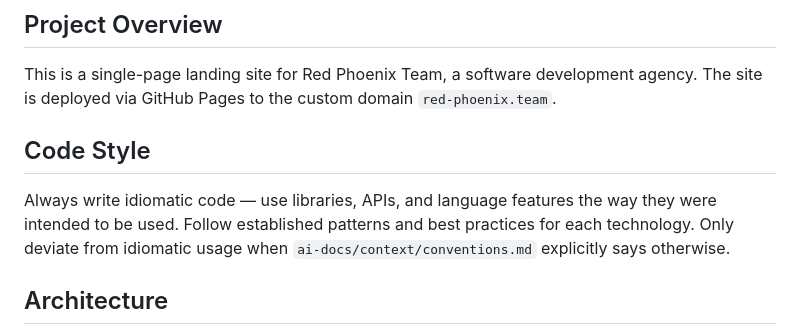
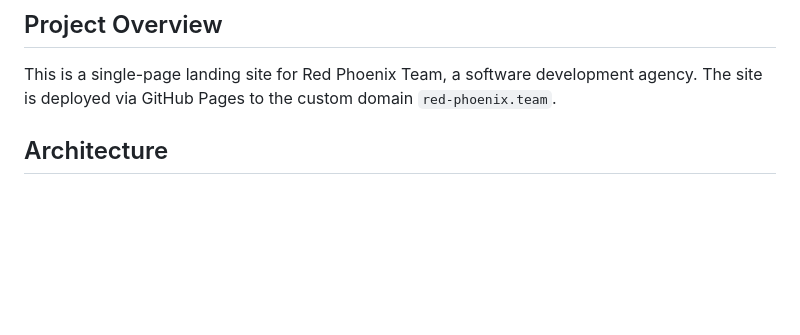
Before and after one commit to phoenix-folks/red-phoenix-team, a Markdown page: CLAUDE.md, the part around the change. Drawn GitHub-style; blank space fills up the shorter version.

```diff
--- a/CLAUDE.md
+++ b/CLAUDE.md
@@ -5,10 +5,6 @@ This file provides guidance to Claude Code (claude.ai/code) when working with co
 ## Project Overview
 
 This is a single-page landing site for Red Phoenix Team, a software development agency. The site is deployed via GitHub Pages to the custom domain `red-phoenix.team`.
-
-## Code Style
-
-Always write idiomatic code — use libraries, APIs, and language features the way they were intended to be used. Follow established patterns and best practices for each technology. Only deviate from idiomatic usage when `ai-docs/context/conventions.md` explicitly says otherwise.
 
 ## Architecture
 
```
